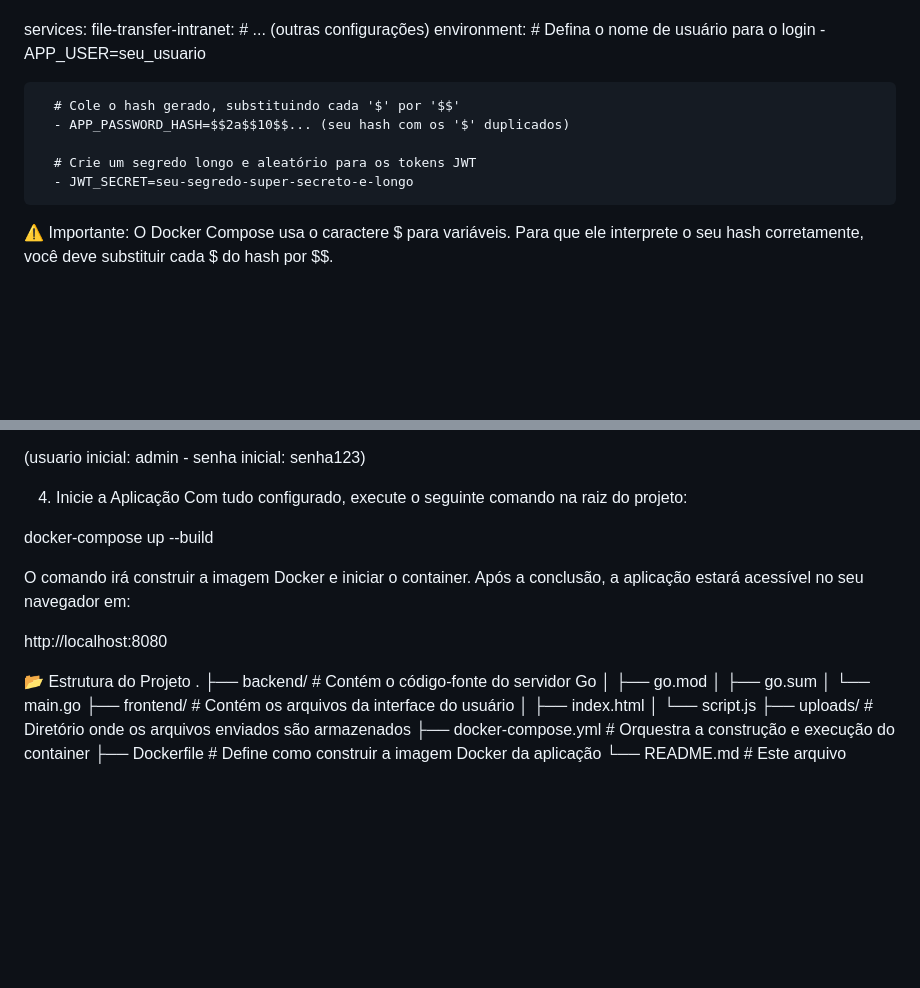
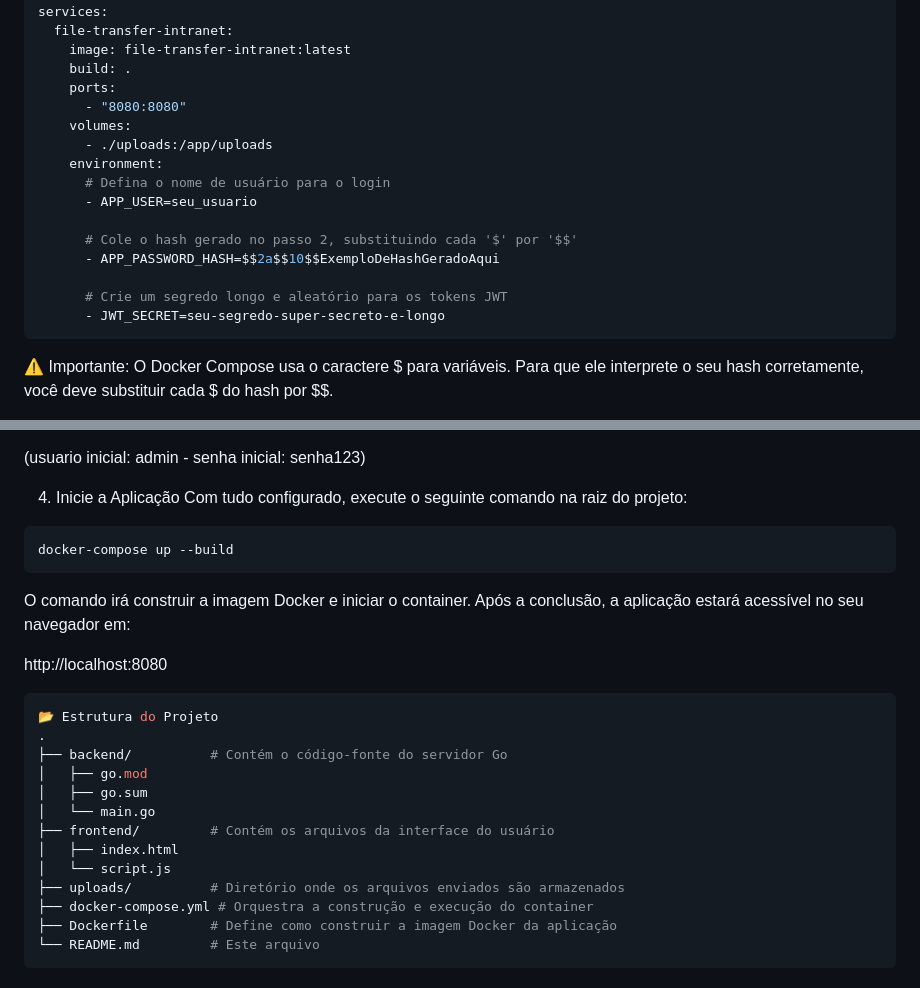
Before and after one commit to joaoavilars/file_transfer, a Markdown page: README.md, 2 parts joined by grey strips. Rendered like a GitHub page; blank space fills up the shorter version.

````diff
--- a/README.md
+++ b/README.md
@@ -61,16 +73,21 @@ Abra o arquivo docker-compose.yml e edite a seção environment com suas credenc
 services:
   file-transfer-intranet:
-    # ... (outras configurações)
+    image: file-transfer-intranet:latest
+    build: .
+    ports:
+      - "8080:8080"
+    volumes:
+      - ./uploads:/app/uploads
     environment:
       # Defina o nome de usuário para o login
       - APP_USER=seu_usuario
 
-      # Cole o hash gerado, substituindo cada '$' por '$$'
-      - APP_PASSWORD_HASH=$$2a$$10$$... (seu hash com os '$' duplicados)
+      # Cole o hash gerado no passo 2, substituindo cada '$' por '$$'
+      - APP_PASSWORD_HASH=$$2a$$10$$ExemploDeHashGeradoAqui
 
       # Crie um segredo longo e aleatório para os tokens JWT
       - JWT_SECRET=seu-segredo-super-secreto-e-longo
-
+```
 ⚠️ Importante: O Docker Compose usa o caractere $ para variáveis. Para que ele interprete o seu hash corretamente, você deve substituir cada $ do hash por $$.
 
 Exemplo:
@@ -83,13 +100,14 @@ Valor no .yml: $$2a$$10$$AbCdEf...
 
 4. Inicie a Aplicação
 Com tudo configurado, execute o seguinte comando na raiz do projeto:
-
+```bash
 docker-compose up --build
-
+```
 O comando irá construir a imagem Docker e iniciar o container. Após a conclusão, a aplicação estará acessível no seu navegador em:
 
 http://localhost:8080
 
+```bash
 📂 Estrutura do Projeto
 .
 ├── backend/          # Contém o código-fonte do servidor Go
@@ -103,3 +121,4 @@ http://localhost:8080
 ├── docker-compose.yml # Orquestra a construção e execução do container
 ├── Dockerfile        # Define como construir a imagem Docker da aplicação
 └── README.md         # Este arquivo
+```
````
Also changed, not shown: other parts of README.md (+51 -39 lines).
